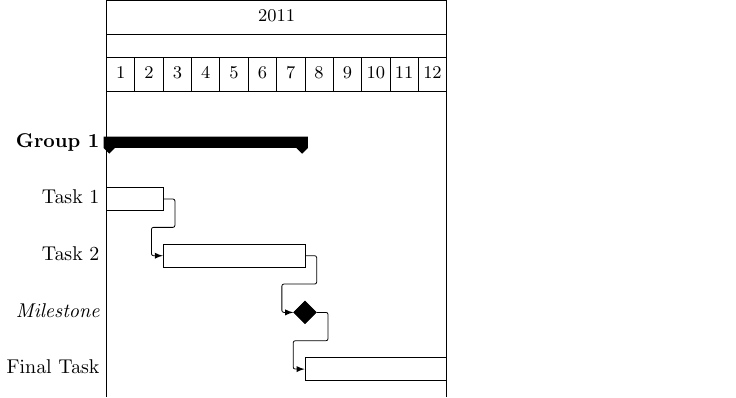
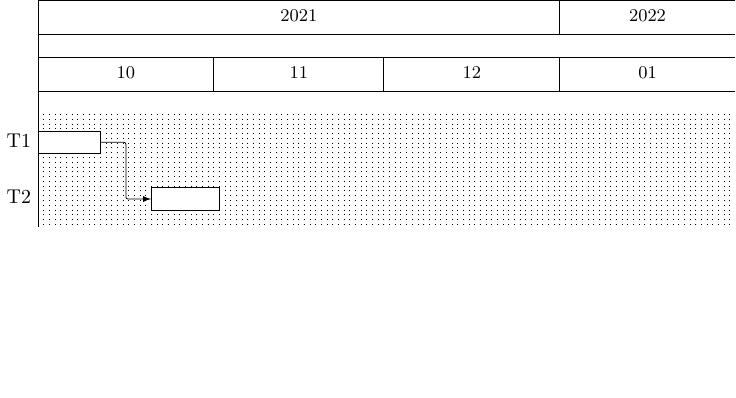
Before and after one commit to fuulish/gantt_examples, a LaTeX figure (simple.tex): the whole page, the shorter picture padded with empty space. Compiled offline with pdfLaTeX.

Commit message:
[WIP] chg: trying to get a version that is satisfying in style

```diff
--- a/simple.tex
+++ b/simple.tex
@@ -16,16 +16,25 @@
 
 \begin{document}
 
-\begin{ganttchart}{1}{12}
-\gantttitle{2011}{12} \\
-\gantttitlelist{1,...,12}{1} \\
-\ganttgroup{Group 1}{1}{7} \\
-\ganttbar{Task 1}{1}{2} \\
-\ganttlinkedbar{Task 2}{3}{7} \ganttnewline
-\ganttmilestone{Milestone}{7} \ganttnewline
-\ganttbar{Final Task}{8}{12}
-\ganttlink{elem2}{elem3}
-\ganttlink{elem3}{elem4}
+\begin{ganttchart}[
+		vgrid,
+		time slot format=isodate,
+		x unit=0.1cm,
+		]{2021-10-01}{2022-01-31}
+\gantttitlecalendar{year, month} \\
+\ganttbar{T1}{2021-10-01}{2021-10-11} \\
+\ganttbar{T2}{2021-10-21}{2021-11-01}
+\ganttlink{elem0}{elem1}
+
+%\gantttitle{2021}{12} \\
+%\gantttitlelist{1,...,12}{1} \\
+%\ganttgroup{Group 1}{1}{7} \\
+%\ganttbar{Task 1}{1}{2} \\
+%\ganttlinkedbar{Task 2}{3}{7} \ganttnewline
+%\ganttmilestone{Milestone}{7} \ganttnewline
+%\ganttbar[progress=50]{Final Task}{8}{12}
+%\ganttlink{elem2}{elem3}
+%\ganttlink{elem3}{elem4}
 \end{ganttchart}
 
 \end{document}
```
